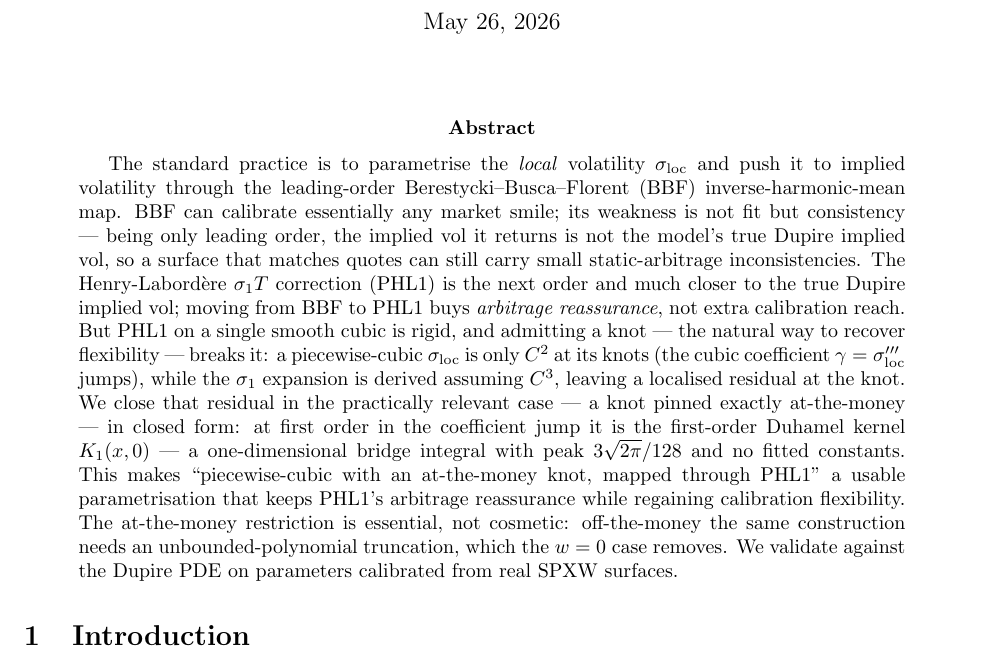
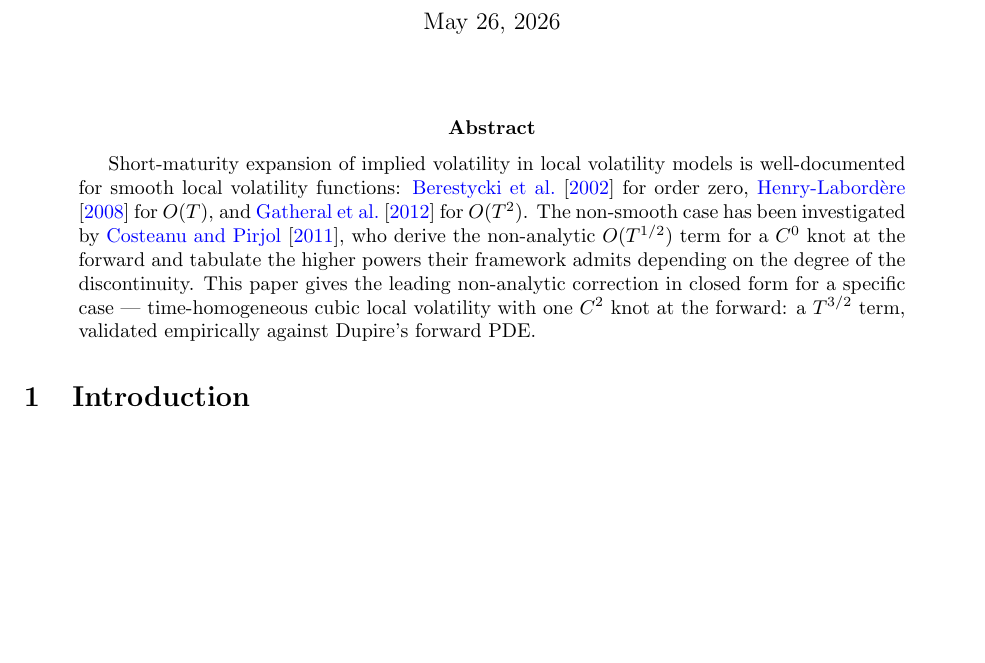
Before and after one commit to FrenchCommando/2piece, a LaTeX paper (paper/2piece-paper.tex): part of page 1 of 17, cut so that both start at the same text, the shorter picture padded with empty space. Compiled offline with pdfLaTeX.

Commit message:
abstract rewrite

```diff
--- a/paper/2piece-paper.tex
+++ b/paper/2piece-paper.tex
@@ -23,31 +23,18 @@ $C^{2}$ ATM local-volatility knot}
 \maketitle
 
 \begin{abstract}
-The standard practice is to parametrise the \emph{local} volatility
-$\sloc$ and push it to implied volatility through the leading-order
-Berestycki--Busca--Florent (BBF) inverse-harmonic-mean map. BBF can
-calibrate essentially any market smile; its weakness is not fit but
-consistency --- being only leading order, the implied vol it returns is
-not the model's true Dupire implied vol, so a surface that matches quotes
-can still carry small static-arbitrage inconsistencies. The
-Henry-Labord\`ere $\sigma_1 T$ correction (PHL1) is the next order and
-much closer to the true Dupire implied vol; moving from BBF to PHL1 buys
-\emph{arbitrage reassurance}, not extra calibration reach. But PHL1 on a
-single smooth cubic is rigid, and admitting a knot --- the natural way to
-recover flexibility --- breaks it: a piecewise-cubic $\sloc$ is only $C^2$
-at its knots (the cubic coefficient $\gamma=\sloc'''$ jumps), while the
-$\sigma_1$ expansion is derived assuming $C^3$, leaving a localised
-residual at the knot. We close that residual in the practically relevant
-case --- a knot pinned exactly at-the-money --- in closed form: at first
-order in the coefficient jump it is the first-order Duhamel kernel
-$K_1(x,0)$ --- a one-dimensional bridge integral with peak
-$3\sqrt{2\pi}/128$ and no fitted constants. This makes ``piecewise-cubic with an at-the-money knot, mapped
-through PHL1'' a usable parametrisation that keeps PHL1's arbitrage
-reassurance while regaining calibration flexibility. The at-the-money
-restriction is essential, not cosmetic: off-the-money the same
-construction needs an unbounded-polynomial truncation, which the $w=0$
-case removes. We validate against the Dupire PDE on parameters calibrated
-from real SPXW surfaces.
+Short-maturity expansion of implied volatility in local volatility
+models is well-documented for smooth local volatility functions:
+\citet{berestycki2002} for order zero, \citet{henrylabordere2008}
+for $O(T)$, and \citet{gatheral2012} for $O(T^{2})$. The non-smooth
+case has been investigated by \citet{costeanuPirjol2011}, who derive
+the non-analytic $O(T^{1/2})$ term for a $C^{0}$ knot at the forward
+and tabulate the higher powers their framework admits
+depending on the degree of the discontinuity.
+This paper gives the leading non-analytic correction in closed form
+for a specific case --- time-homogeneous cubic local volatility with
+one $C^{2}$ knot at the forward: a $T^{3/2}$ term, validated
+empirically against Dupire's forward PDE.
 \end{abstract}
 
 \section{Introduction}
```
